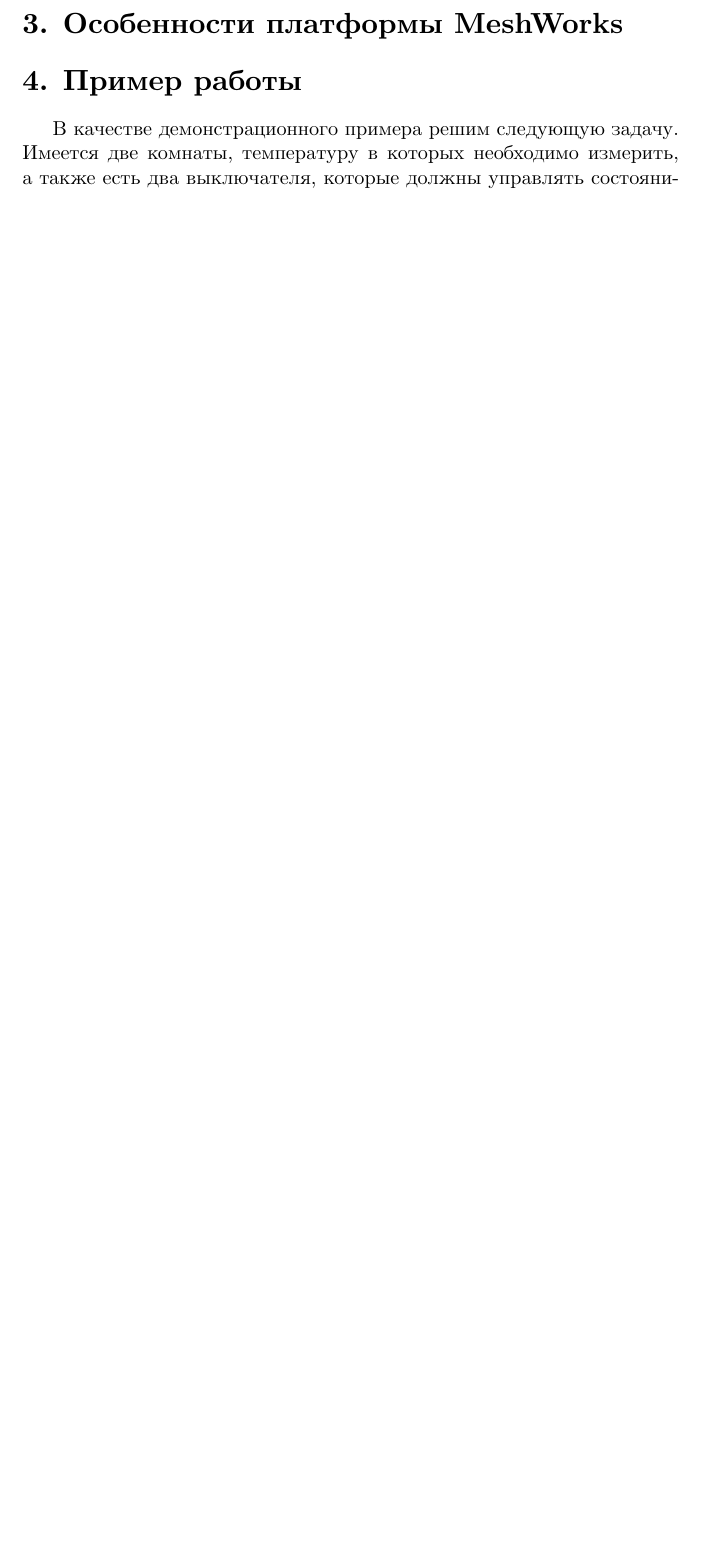
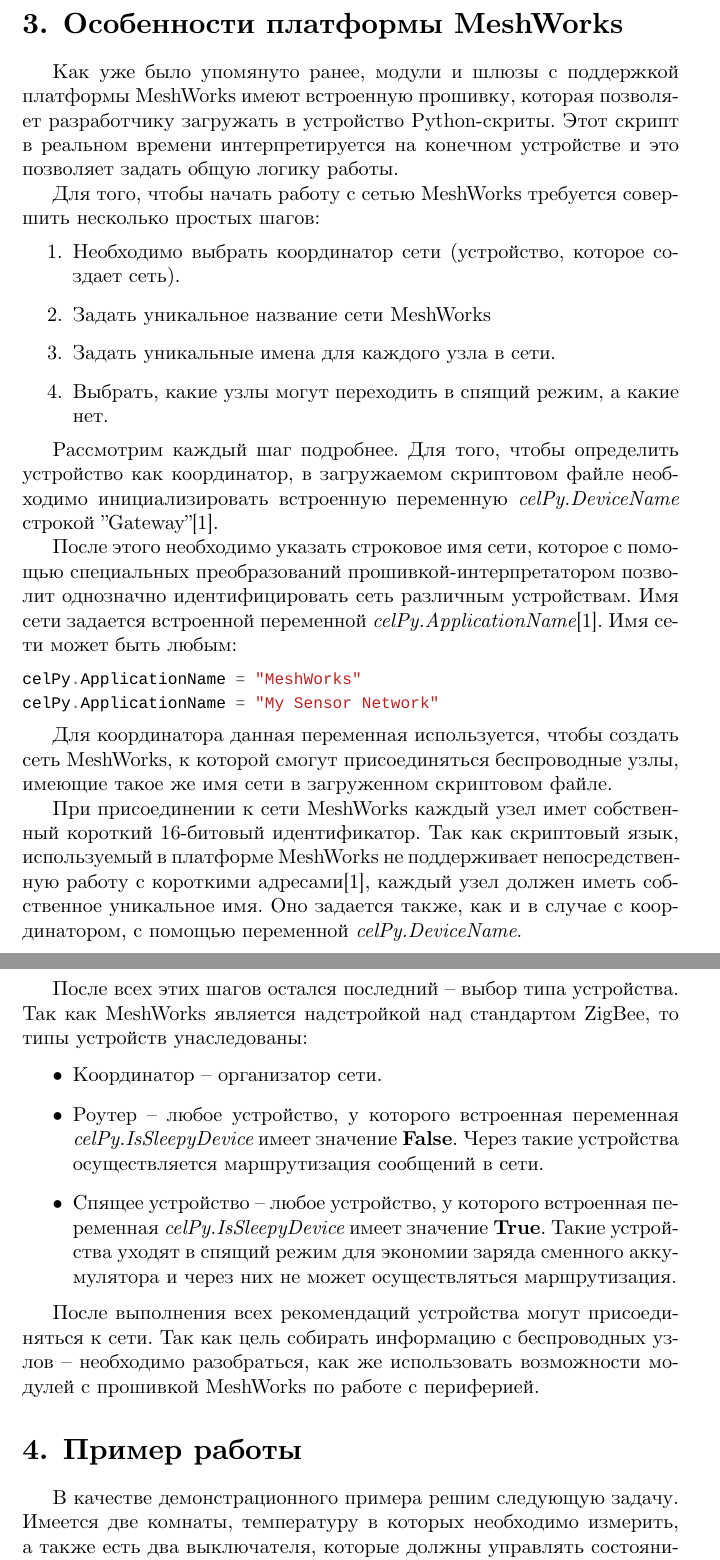
Before and after one commit to vpetrigo/cel-articles, a LaTeX document (MeshWorks/mw-introduction.tex): part of page 5 of 9 before the commit and two parts of pages 5 and 6 of 10 after it, the two joined at a grey line, cut so that both start at the same text, the shorter picture padded with empty space. Compiled offline with XeLaTeX.

Commit message:
Add some details in the MeshWorks feature part

```diff
--- a/MeshWorks/mw-introduction.tex
+++ b/MeshWorks/mw-introduction.tex
@@ -166,6 +166,58 @@
 
 \section{Особенности платформы MeshWorks}
 
+Как уже было упомянуто ранее, модули и шлюзы с поддержкой платформы MeshWorks имеют
+встроенную прошивку, которая позволяет разработчику загружать в устройство Python-скриты.
+Этот скрипт в реальном времени интерпретируется на конечном устройстве и это позволяет
+задать общую логику работы.
+
+Для того, чтобы начать работу с сетью MeshWorks требуется совершить несколько простых шагов:
+\begin{enumerate}
+    \item Необходимо выбрать координатор сети (устройство, которое создает сеть).
+    \item Задать уникальное название сети MeshWorks
+    \item Задать уникальные имена для каждого узла в сети.
+    \item Выбрать, какие узлы могут переходить в спящий режим, а какие нет.
+\end{enumerate}
+
+Рассмотрим каждый шаг подробнее. Для того, чтобы определить устройство как координатор,
+в загружаемом скриптовом файле необходимо инициализировать встроенную переменную
+\emph{celPy.DeviceName} строкой "Gateway"[1].
+
+После этого необходимо указать строковое имя сети, которое с помощью специальных
+преобразований прошивкой-интерпретатором позволит однозначно идентифицировать сеть
+различным устройствам. Имя сети задается встроенной переменной \emph{celPy.ApplicationName}[1].
+Имя сети может быть любым:
+\begin{minted}{python}
+celPy.ApplicationName = "MeshWorks"
+celPy.ApplicationName = "My Sensor Network"
+\end{minted}
+
+Для координатора данная переменная используется, чтобы создать сеть MeshWorks, к
+которой смогут присоединяться беспроводные узлы, имеющие такое же имя сети в загруженном
+скриптовом файле.
+
+При присоединении к сети MeshWorks каждый узел имет собственный короткий 16-битовый
+идентификатор. Так как скриптовый язык, используемый в платформе MeshWorks не поддерживает
+непосредственную работу с короткими адресами[1], каждый узел должен иметь собственное
+уникальное имя. Оно задается также, как и в случае с координатором, с помощью переменной
+\emph{celPy.DeviceName}.
+
+После всех этих шагов остался последний -- выбор типа устройства. Так как MeshWorks
+является надстройкой над стандартом ZigBee, то типы устройств унаследованы:
+\begin{itemize}
+    \item Координатор -- организатор сети.
+    \item Роутер -- любое устройство, у которого встроенная переменная
+    \emph{celPy.IsSleepyDevice} имеет значение \textbf{False}. Через такие устройства
+    осуществляется маршрутизация сообщений в сети.
+    \item Спящее устройство -- любое устройство, у которого встроенная переменная
+    \emph{celPy.IsSleepyDevice} имеет значение \textbf{True}. Такие устройства уходят
+    в спящий режим для экономии заряда сменного аккумулятора и через них не может
+    осуществляться маршрутизация.
+\end{itemize}
+
+После выполнения всех рекомендаций устройства могут присоединяться к сети. Так как цель
+собирать информацию с беспроводных узлов -- необходимо разобраться, как же использовать
+возможности модулей с прошивкой MeshWorks по работе с периферией.
 
 
 \section{Пример работы}
```
